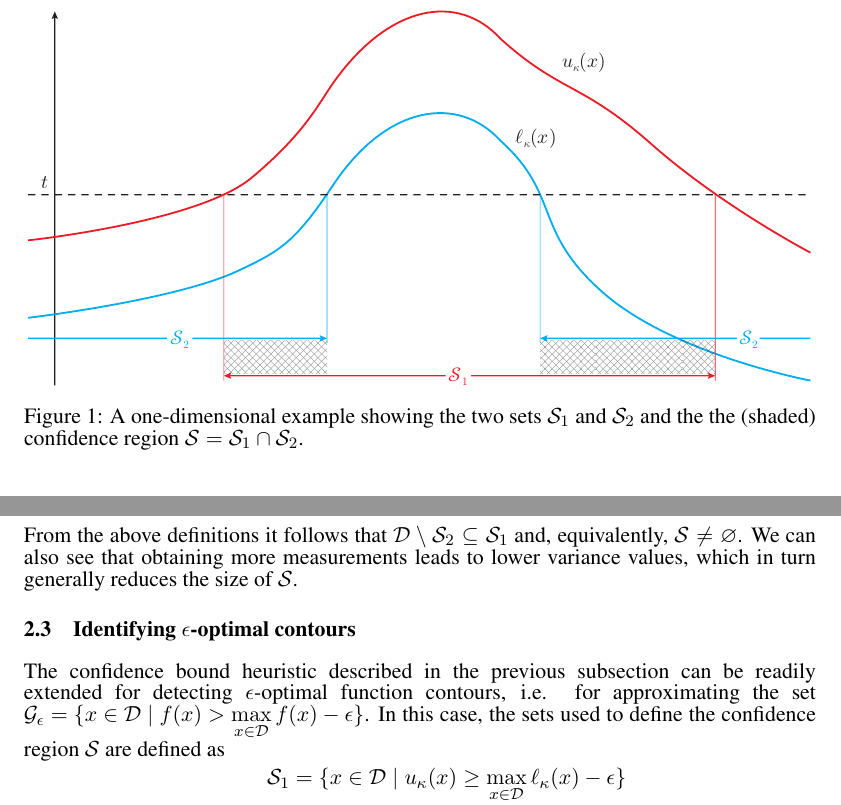
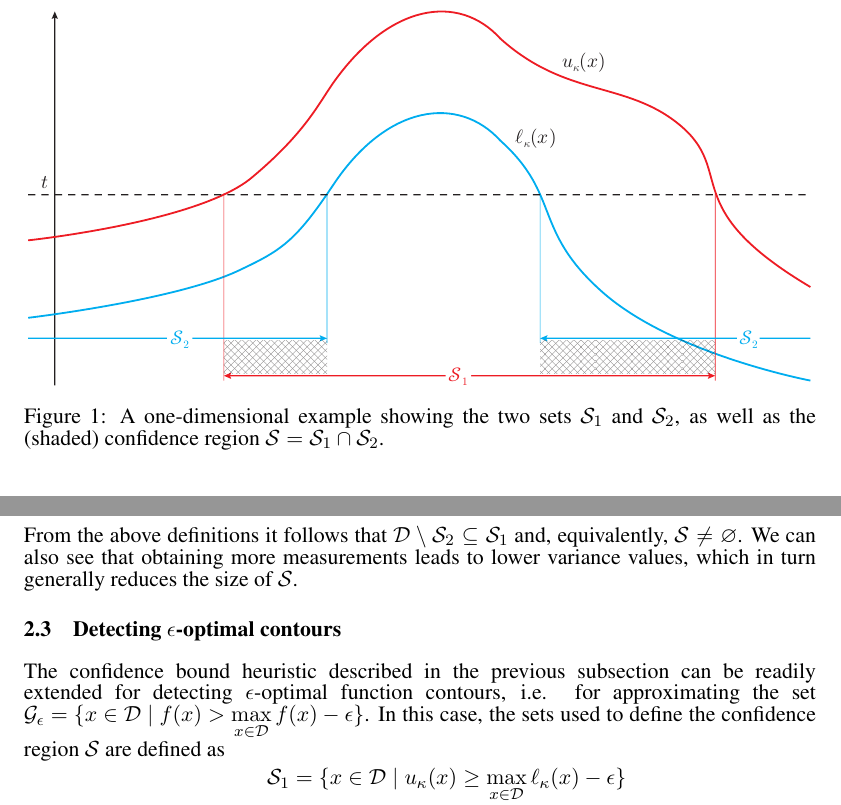
Before and after one commit to 3lectrologos/gp_report, a LaTeX paper (report.tex): two parts of pages 2 and 3 of 4, joined at a grey line, cut so that both start at the same text. Compiled offline with pdfLaTeX.

Commit message:
Small fixes in Ch. 2

```diff
--- a/report.tex
+++ b/report.tex
@@ -139,8 +139,7 @@ process at the candidate point $x$.
   \centering
   \includegraphics[width=\textwidth]{figures/cb}
   \caption{A one-dimensional example showing the two sets $\mathcal{S}_1$ and
-           $\mathcal{S}_2$ and the
-           the (shaded) confidence region
+           $\mathcal{S}_2$, as well as the (shaded) confidence region
            $\mathcal{S} = \mathcal{S}_1\cap\mathcal{S}_2$.}
   \label{fig:cb}
 \end{figure}
@@ -179,7 +178,7 @@ and, equivalently, $\mathcal{S}\neq\varnothing$. We can also see that
 obtaining more measurements leads to lower variance values, which in turn
 generally reduces the size of $\mathcal{S}$.
 
-\subsection{Identifying $\epsilon$-optimal contours}
+\subsection{Detecting $\epsilon$-optimal contours}
 The confidence bound heuristic described in the previous subsection can be
 readily extended for detecting $\epsilon$-optimal function contours,
 i.e. for approximating the set
```
Also changed, not shown: figures/cb.pdf, 1 other file.
